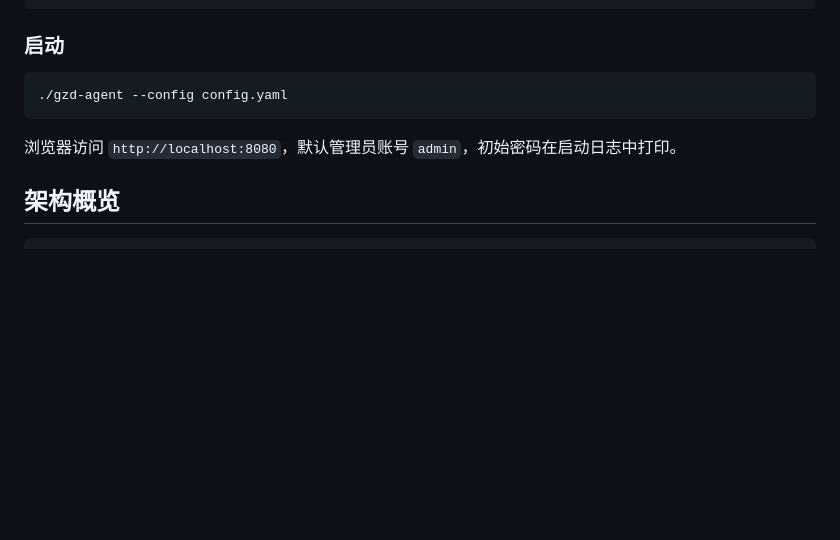
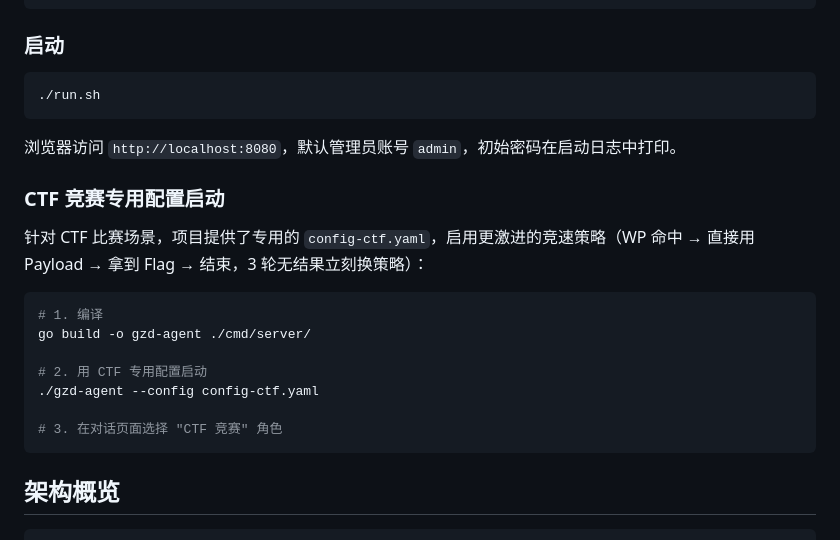
Before and after one commit to Toyar-mo/GzdAgent, a Markdown page: README.md, the part around the change. Rendered like a GitHub page; blank space fills up the shorter version.

Commit message:
docs: 更新启动命令为 run.sh，新增 CTF 竞赛专用配置启动说明

````diff
--- a/README.md
+++ b/README.md
@@ -104,10 +104,24 @@ ai:
 ### 启动
 
 ```bash
-./gzd-agent --config config.yaml
+./run.sh
 ```
 
 浏览器访问 `http://localhost:8080`，默认管理员账号 `admin`，初始密码在启动日志中打印。
+
+### CTF 竞赛专用配置启动
+
+针对 CTF 比赛场景，项目提供了专用的 `config-ctf.yaml`，启用更激进的竞速策略（WP 命中 → 直接用 Payload → 拿到 Flag → 结束，3 轮无结果立刻换策略）：
+
+```bash
+# 1. 编译
+go build -o gzd-agent ./cmd/server/
+
+# 2. 用 CTF 专用配置启动
+./gzd-agent --config config-ctf.yaml
+
+# 3. 在对话页面选择 "CTF 竞赛" 角色
+```
 
 ## 架构概览
 
````
